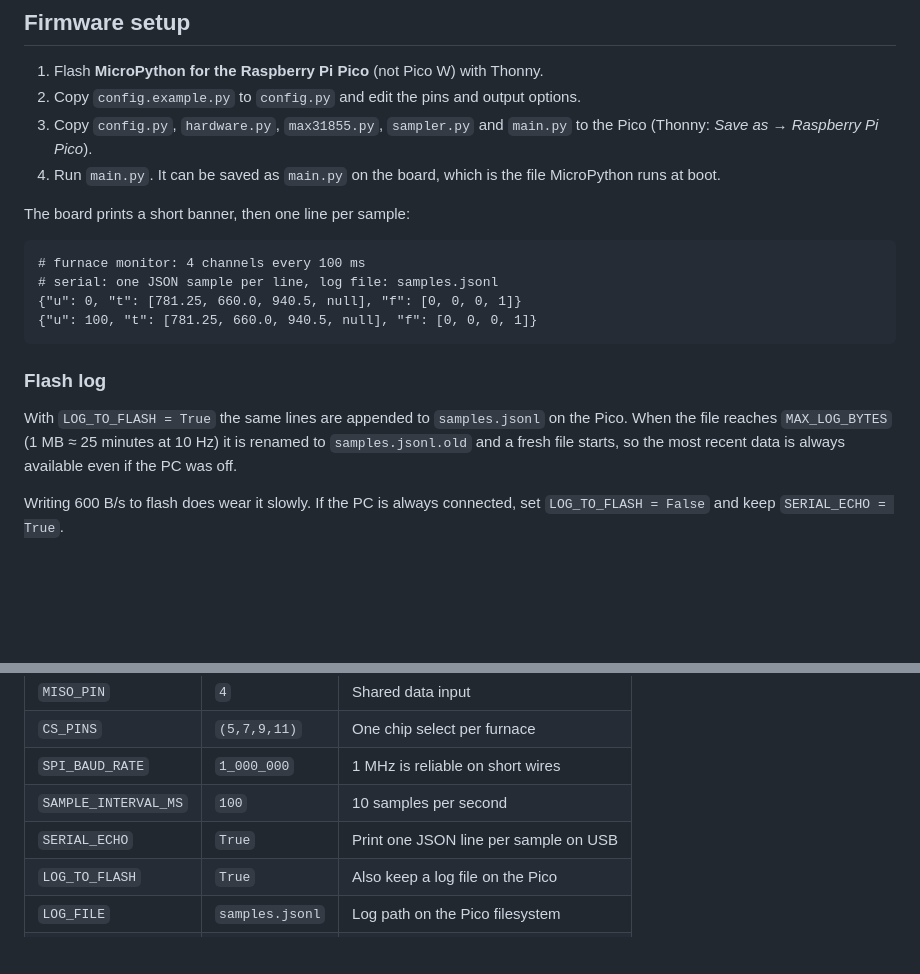
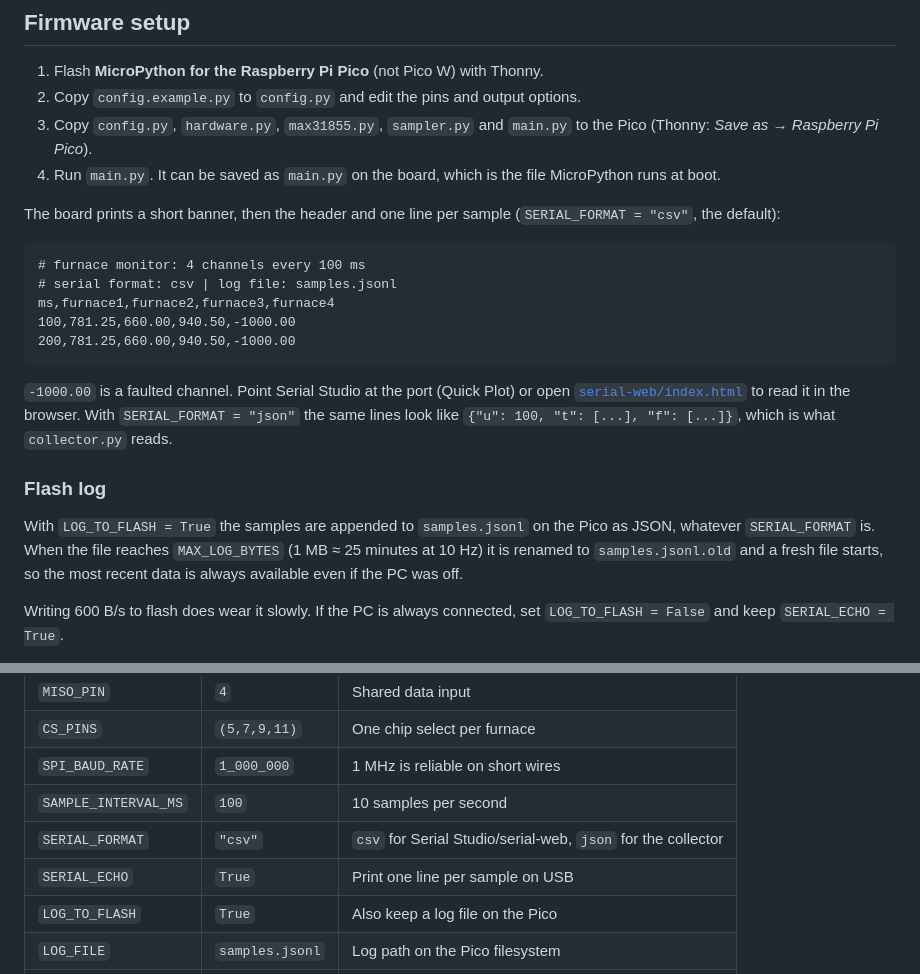
Before and after one commit to omidgholami74/temperature-viewer, a Markdown page: module/README.md, 2 parts joined by grey strips. Rendered like a GitHub page; blank space fills up the shorter version.

````diff
--- a/module/README.md
+++ b/module/README.md
@@ -57,19 +57,26 @@ twisted, with the shield grounded at one end only.
 4. Run `main.py`. It can be saved as `main.py` on the board, which is the file
    MicroPython runs at boot.
 
-The board prints a short banner, then one line per sample:
+The board prints a short banner, then the header and one line per sample
+(`SERIAL_FORMAT = "csv"`, the default):
 
 ```
 # furnace monitor: 4 channels every 100 ms
-# serial: one JSON sample per line, log file: samples.jsonl
-{"u": 0, "t": [781.25, 660.0, 940.5, null], "f": [0, 0, 0, 1]}
-{"u": 100, "t": [781.25, 660.0, 940.5, null], "f": [0, 0, 0, 1]}
+# serial format: csv | log file: samples.jsonl
+ms,furnace1,furnace2,furnace3,furnace4
+100,781.25,660.00,940.50,-1000.00
+200,781.25,660.00,940.50,-1000.00
 ```
+
+`-1000.00` is a faulted channel. Point Serial Studio at the port (Quick Plot)
+or open [`serial-web/index.html`](../serial-web/README.md) to read it in the
+browser. With `SERIAL_FORMAT = "json"` the same lines look like
+`{"u": 100, "t": [...], "f": [...]}`, which is what `collector.py` reads.
 
 ### Flash log
 
-With `LOG_TO_FLASH = True` the same lines are appended to `samples.jsonl` on
-the Pico. When the file reaches `MAX_LOG_BYTES` (1 MB ≈ 25 minutes at 10 Hz) it
+With `LOG_TO_FLASH = True` the samples are appended to `samples.jsonl` on
+the Pico as JSON, whatever `SERIAL_FORMAT` is. When the file reaches `MAX_LOG_BYTES` (1 MB ≈ 25 minutes at 10 Hz) it
 is renamed to `samples.jsonl.old` and a fresh file starts, so the most recent
 data is always available even if the PC was off.
 
@@ -90,7 +97,8 @@ or `mpremote cp :samples.jsonl samples.jsonl`) and run the collector in
 | `CS_PINS`             | `(5,7,9,11)`     | One chip select per furnace               |
 | `SPI_BAUD_RATE`       | `1_000_000`      | 1 MHz is reliable on short wires          |
 | `SAMPLE_INTERVAL_MS`  | `100`            | 10 samples per second                     |
-| `SERIAL_ECHO`         | `True`           | Print one JSON line per sample on USB     |
+| `SERIAL_FORMAT`       | `"csv"`          | `csv` for Serial Studio/serial-web, `json` for the collector |
+| `SERIAL_ECHO`         | `True`           | Print one line per sample on USB          |
 | `LOG_TO_FLASH`        | `True`           | Also keep a log file on the Pico          |
 | `LOG_FILE`            | `samples.jsonl`  | Log path on the Pico filesystem           |
 | `MAX_LOG_BYTES`       | `1_048_576`      | Rotate the log above this size            |
````
Also changed, not shown: README.md (+4 -0 lines), serial-web/README.md (added, +100 -0 lines), artifacts/serial-web-dashboard.png (added), 11 other files.
